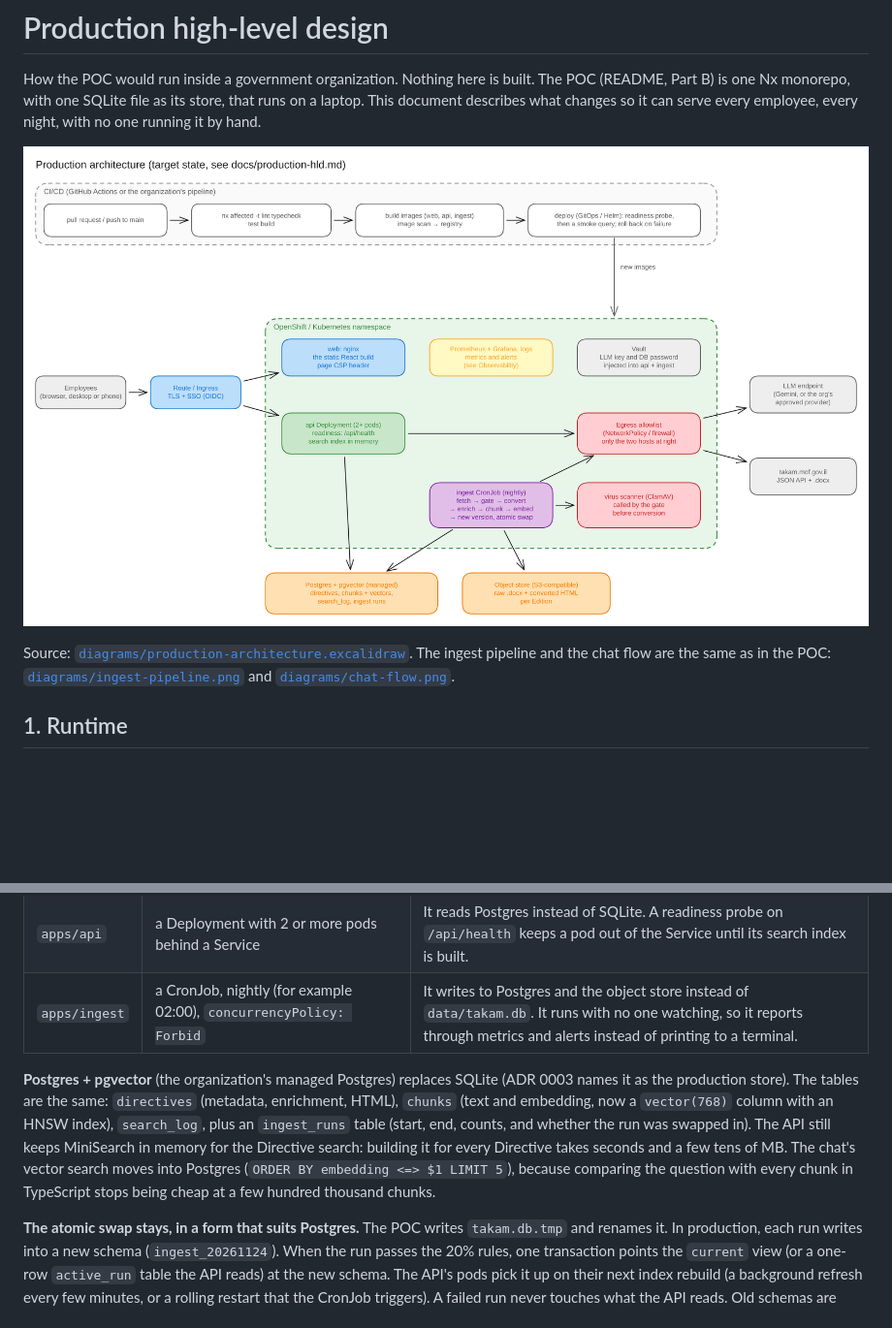
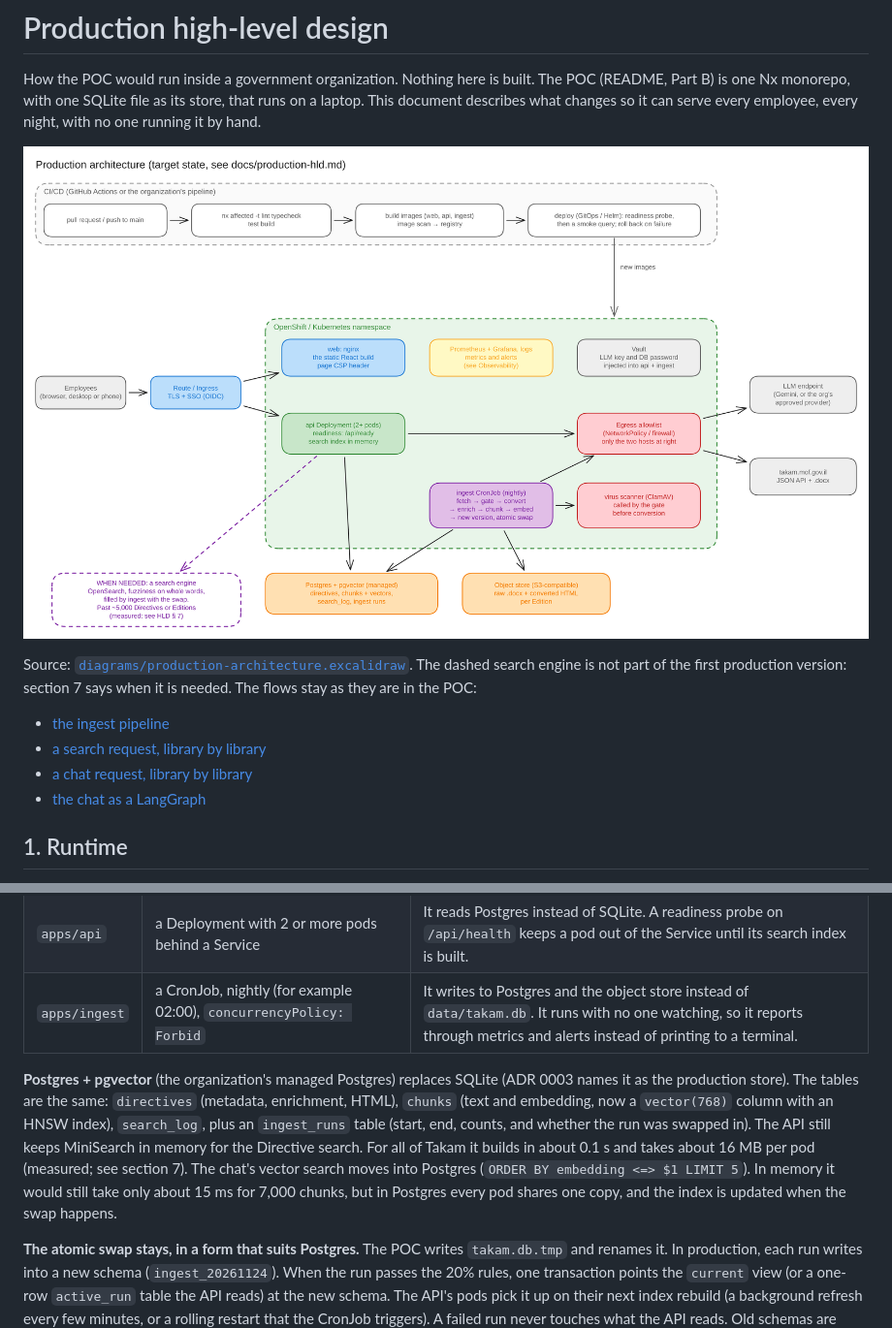
Before and after one commit to sternyishai/takam-directives-poc, a Markdown page: docs/production-hld.md, 2 parts joined by grey strips. Shown at 97% size. Rendered like a GitHub page; pictures changed too: docs/diagrams/production-architecture.png; blank space fills up the shorter version.

```diff
--- a/docs/production-hld.md
+++ b/docs/production-hld.md
@@ -4,7 +4,11 @@ How the POC would run inside a government organization. Nothing here is built. T
 
 ![Production architecture](diagrams/production-architecture.png)
 
-Source: [`diagrams/production-architecture.excalidraw`](diagrams/production-architecture.excalidraw). The ingest pipeline and the chat flow are the same as in the POC: [`diagrams/ingest-pipeline.png`](diagrams/ingest-pipeline.png) and [`diagrams/chat-flow.png`](diagrams/chat-flow.png).
+Source: [`diagrams/production-architecture.excalidraw`](diagrams/production-architecture.excalidraw). The dashed search engine is not part of the first production version: section 7 says when it is needed. The flows stay as they are in the POC:
+- [the ingest pipeline](diagrams/ingest-pipeline.png)
+- [a search request, library by library](diagrams/search-flow.png)
+- [a chat request, library by library](diagrams/chat-request-flow.png)
+- [the chat as a LangGraph](diagrams/chat-flow.png)
 
 ## 1. Runtime
 
@@ -16,7 +20,7 @@ The organization's container platform (OpenShift or another Kubernetes) runs thr
 | `apps/api` | a Deployment with 2 or more pods behind a Service | It reads Postgres instead of SQLite. A readiness probe on `/api/health` keeps a pod out of the Service until its search index is built. |
 | `apps/ingest` | a CronJob, nightly (for example 02:00), `concurrencyPolicy: Forbid` | It writes to Postgres and the object store instead of `data/takam.db`. It runs with no one watching, so it reports through metrics and alerts instead of printing to a terminal. |
 
-**Postgres + pgvector** (the organization's managed Postgres) replaces SQLite (ADR 0003 names it as the production store). The tables are the same: `directives` (metadata, enrichment, HTML), `chunks` (text and embedding, now a `vector(768)` column with an HNSW index), `search_log`, plus an `ingest_runs` table (start, end, counts, and whether the run was swapped in). The API still keeps MiniSearch in memory for the Directive search: building it for every Directive takes seconds and a few tens of MB. The chat's vector search moves into Postgres (`ORDER BY embedding <=> $1 LIMIT 5`), because comparing the question with every chunk in TypeScript stops being cheap at a few hundred thousand chunks.
+**Postgres + pgvector** (the organization's managed Postgres) replaces SQLite (ADR 0003 names it as the production store). The tables are the same: `directives` (metadata, enrichment, HTML), `chunks` (text and embedding, now a `vector(768)` column with an HNSW index), `search_log`, plus an `ingest_runs` table (start, end, counts, and whether the run was swapped in). The API still keeps MiniSearch in memory for the Directive search. For all of Takam it builds in about 0.1 s and takes about 16 MB per pod (measured; see section 7). The chat's vector search moves into Postgres (`ORDER BY embedding <=> $1 LIMIT 5`). In memory it would still take only about 15 ms for 7,000 chunks, but in Postgres every pod shares one copy, and the index is updated when the swap happens.
 
 **The atomic swap stays, in a form that suits Postgres.** The POC writes `takam.db.tmp` and renames it. In production, each run writes into a new schema (`ingest_20261124`). When the run passes the 20% rules, one transaction points the `current` view (or a one-row `active_run` table the API reads) at the new schema. The API's pods pick it up on their next index rebuild (a background refresh every few minutes, or a rolling restart that the CronJob triggers). A failed run never touches what the API reads. Old schemas are dropped after 7 days, so a rollback to last night is one `UPDATE`.
 
```
Also changed, not shown: other parts of docs/production-hld.md (+14 -0 lines), README.md (+7 -1 lines), docs/diagrams/chat-request-flow.png (added), docs/diagrams/poc-architecture.png, docs/diagrams/search-flow.png (added), 7 other files.
